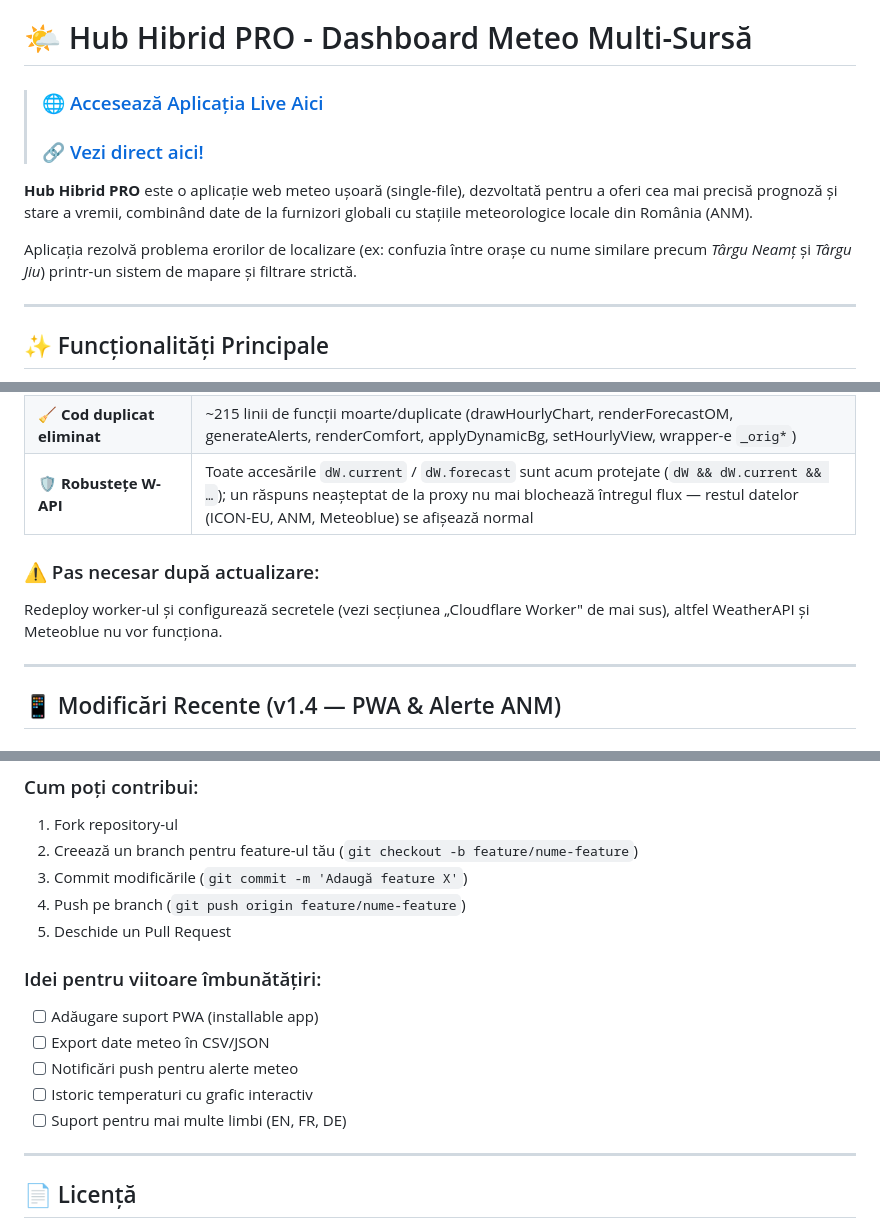
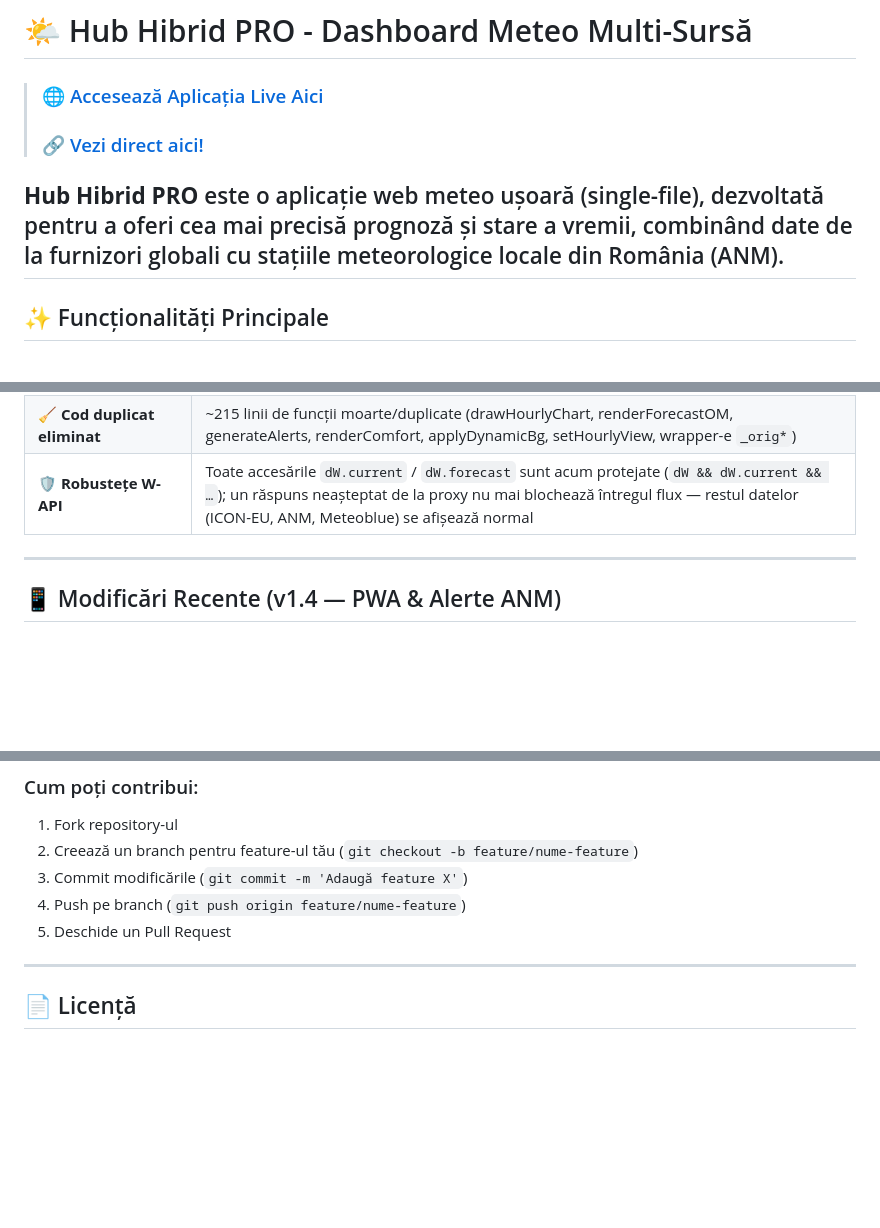
Before and after one commit to acc1311/Hub-Hibrid-YO8ACR-ANM-WeatherAPI-Meteoblue, a Markdown page: README.md, 3 parts joined by grey strips. Drawn GitHub-style; blank space fills up the shorter version.

```diff
--- a/README.md
+++ b/README.md
@@ -4,9 +4,6 @@
 > ### 🔗 [Vezi direct aici!](https://acc1311.github.io/Hub-Hibrid-YO8ACR-ANM-WeatherAPI-Meteoblue/)
 
 **Hub Hibrid PRO** este o aplicație web meteo ușoară (single-file), dezvoltată pentru a oferi cea mai precisă prognoză și stare a vremii, combinând date de la furnizori globali cu stațiile meteorologice locale din România (ANM).
-
-Aplicația rezolvă problema erorilor de localizare (ex: confuzia între orașe cu nume similare precum *Târgu Neamț* și *Târgu Jiu*) printr-un sistem de mapare și filtrare strictă.
-
 ---
 
 ## ✨ Funcționalități Principale
@@ -175,9 +172,6 @@ const CITY_MAP = {
 | 🧹 **Cod duplicat eliminat** | ~215 linii de funcții moarte/duplicate (drawHourlyChart, renderForecastOM, generateAlerts, renderComfort, applyDynamicBg, setHourlyView, wrapper-e `_orig*`) |
 | 🛡️ **Robustețe W-API** | Toate accesările `dW.current` / `dW.forecast` sunt acum protejate (`dW && dW.current && …`); un răspuns neașteptat de la proxy nu mai blochează întregul flux — restul datelor (ICON-EU, ANM, Meteoblue) se afișează normal |
 
-### ⚠️ Pas necesar după actualizare:
-Redeploy worker-ul și configurează secretele (vezi secțiunea „Cloudflare Worker" de mai sus), altfel WeatherAPI și Meteoblue nu vor funcționa.
-
 ---
 
 ## 📱 Modificări Recente (v1.4 — PWA & Alerte ANM)
@@ -238,14 +232,6 @@ Aprecierile și contribuțiile sunt binevenite! Proiectul a fost dezvoltat cu pa
 3.  Commit modificările (`git commit -m 'Adaugă feature X'`)
 4.  Push pe branch (`git push origin feature/nume-feature`)
 5.  Deschide un Pull Request
-
-### Idei pentru viitoare îmbunătățiri:
-- [ ] Adăugare suport PWA (installable app)
-- [ ] Export date meteo în CSV/JSON
-- [ ] Notificări push pentru alerte meteo
-- [ ] Istoric temperaturi cu grafic interactiv
-- [ ] Suport pentru mai multe limbi (EN, FR, DE)
-
 ---
 
 ## 📄 Licență
```
